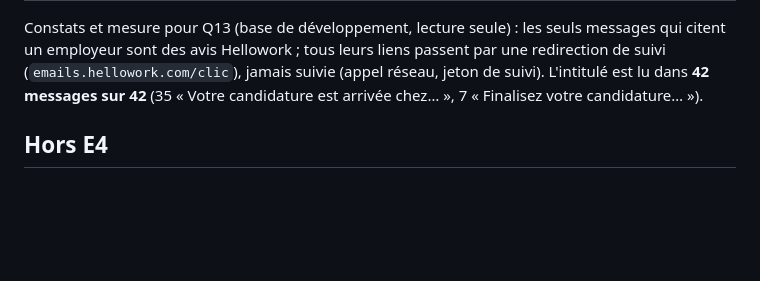
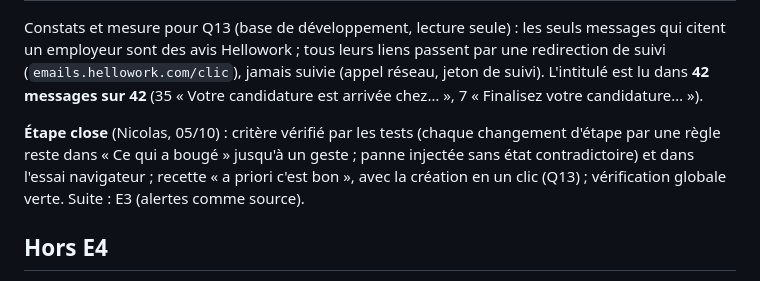
Before and after one commit to nicolasbour2018-dot/Rocky_assistant_job, a Markdown page: docs/decisions/E4-decisions-ecran.md, the part around the change. GitHub-like rendering; blank space fills up the shorter version.

Commit message:
docs(E4): record the acceptance and close the step
Co-Authored-By: Claude Opus 5.5 <noreply@anthropic.com>

```diff
--- a/docs/decisions/E4-decisions-ecran.md
+++ b/docs/decisions/E4-decisions-ecran.md
@@ -79,6 +79,11 @@ des avis Hellowork ; tous leurs liens passent par une redirection de suivi (`ema
 suivie (appel réseau, jeton de suivi). L'intitulé est lu dans **42 messages sur 42** (35 « Votre candidature est
 arrivée chez… », 7 « Finalisez votre candidature… »).
 
+**Étape close** (Nicolas, 05/10) : critère vérifié par les tests (chaque changement d'étape par une règle reste dans
+« Ce qui a bougé » jusqu'à un geste ; panne injectée sans état contradictoire) et dans l'essai navigateur ; recette
+« a priori c'est bon », avec la création en un clic (Q13) ; vérification globale verte. Suite : E3 (alertes comme
+source).
+
 ## Hors E4
 
 « Sans réponse » après un délai (Q11, F1 ou après) ; offres tirées des alertes (E3) ; reprise des étiquettes de
```
Also changed, not shown: docs/rocky-refonte-plan-v2.md (+1 -1 lines).
